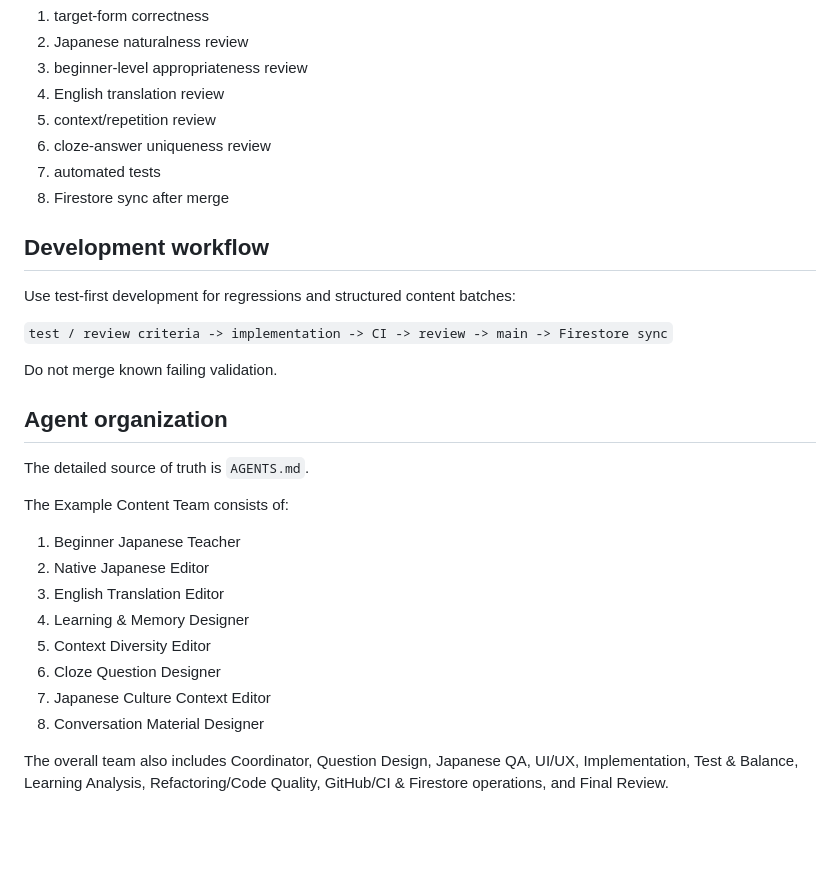
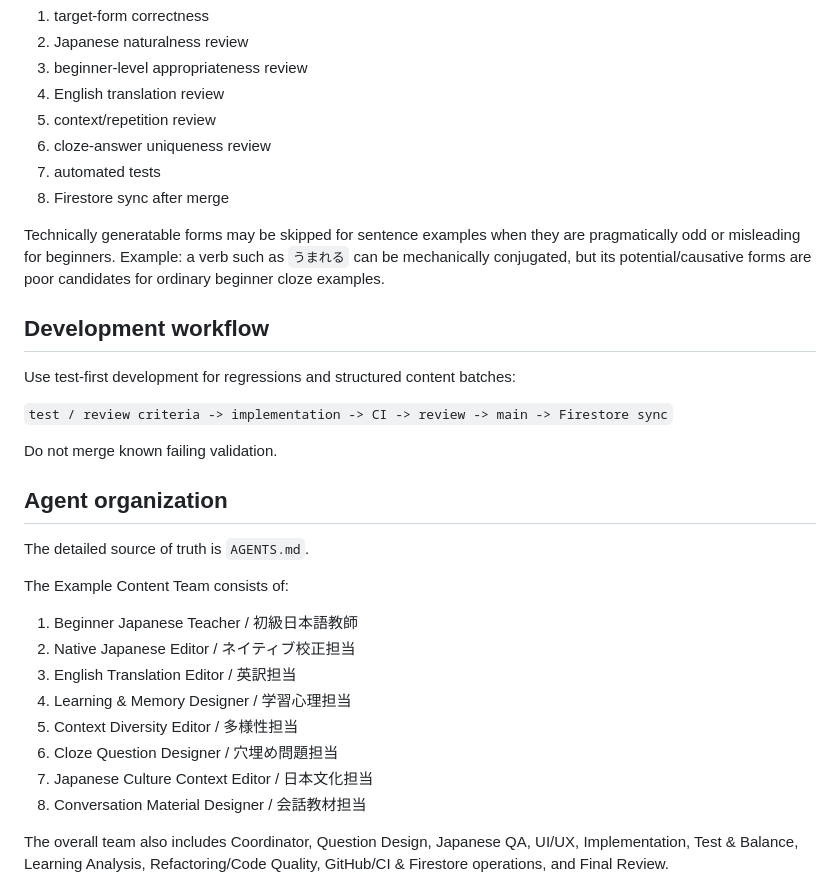
Before and after one commit to markStone141/japanese_study_app, a Markdown page: PROJECT_CONTEXT.md, the part around one of its changes. GitHub-like rendering; blank space fills up the shorter version.

Commit message:
Update project context for example team and Batch 2

```diff
--- a/PROJECT_CONTEXT.md
+++ b/PROJECT_CONTEXT.md
@@ -53,6 +53,8 @@ For advanced sentence-cloze coverage, work in reviewed batches. Each batch must
 7. automated tests
 8. Firestore sync after merge
 
+Technically generatable forms may be skipped for sentence examples when they are pragmatically odd or misleading for beginners. Example: a verb such as `うまれる` can be mechanically conjugated, but its potential/causative forms are poor candidates for ordinary beginner cloze examples.
+
 ## Development workflow
 Use test-first development for regressions and structured content batches:
 
@@ -64,14 +66,14 @@ Do not merge known failing validation.
 The detailed source of truth is `AGENTS.md`.
 
 The Example Content Team consists of:
-1. Beginner Japanese Teacher
-2. Native Japanese Editor
-3. English Translation Editor
-4. Learning & Memory Designer
-5. Context Diversity Editor
-6. Cloze Question Designer
-7. Japanese Culture Context Editor
-8. Conversation Material Designer
+1. Beginner Japanese Teacher / 初級日本語教師
+2. Native Japanese Editor / ネイティブ校正担当
+3. English Translation Editor / 英訳担当
+4. Learning & Memory Designer / 学習心理担当
+5. Context Diversity Editor / 多様性担当
+6. Cloze Question Designer / 穴埋め問題担当
+7. Japanese Culture Context Editor / 日本文化担当
+8. Conversation Material Designer / 会話教材担当
 
 The overall team also includes Coordinator, Question Design, Japanese QA, UI/UX, Implementation, Test & Balance, Learning Analysis, Refactoring/Code Quality, GitHub/CI & Firestore operations, and Final Review.
 
```
Also changed, not shown: other parts of PROJECT_CONTEXT.md (+18 -2 lines).
